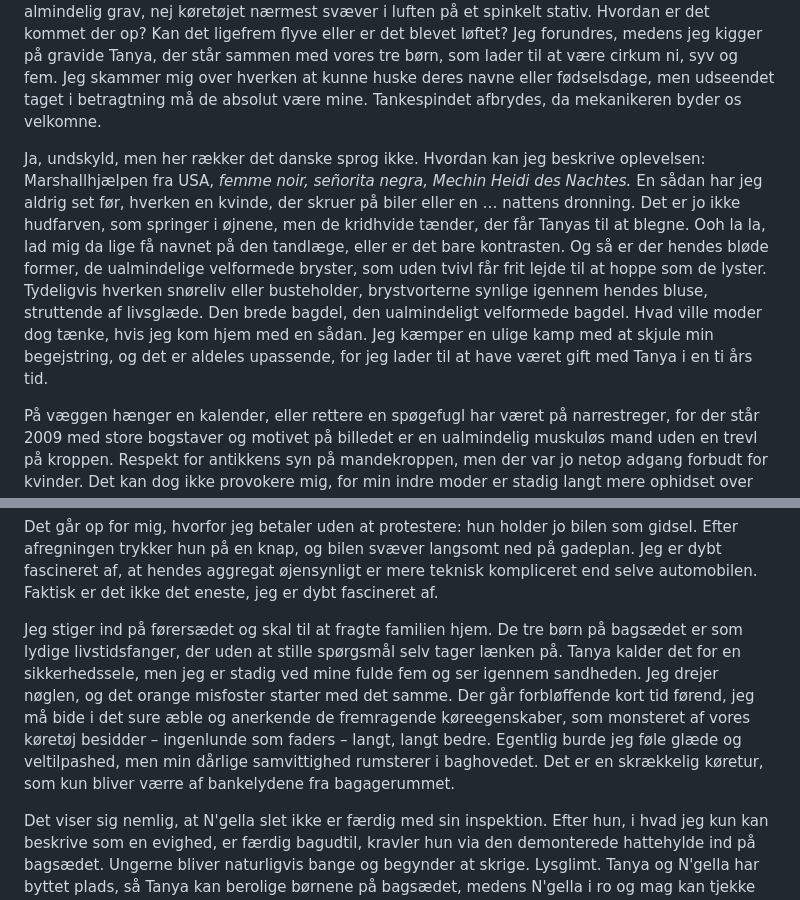
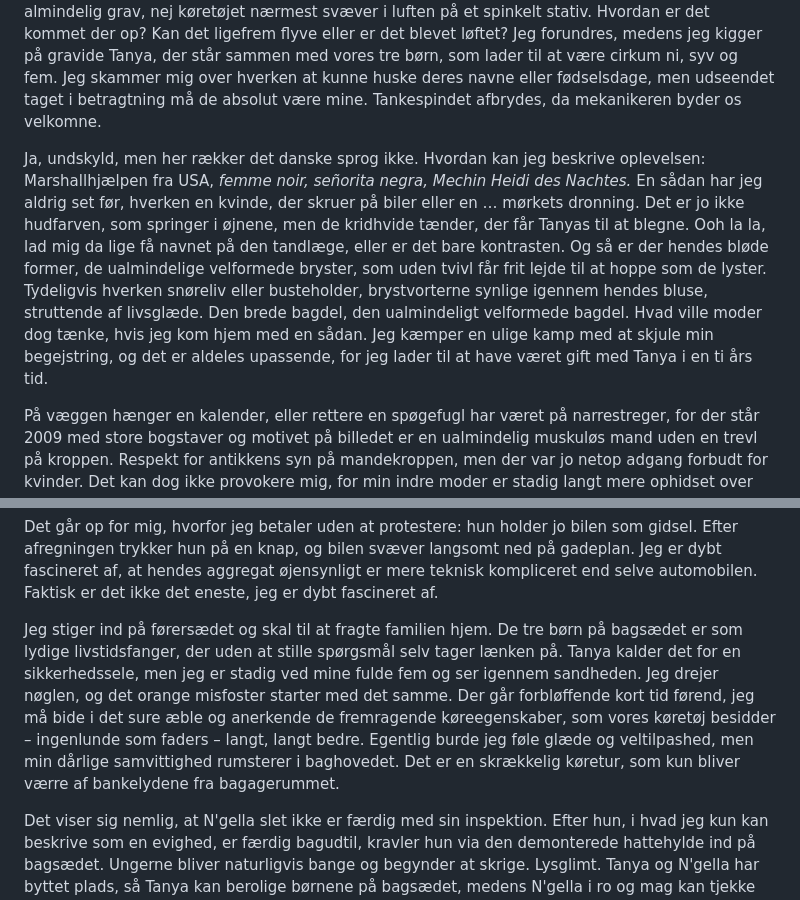
Before and after one commit to spamd42/fiction, a Markdown page: 1949; drømmepigen.md, 2 parts joined by grey strips. GitHub-like rendering.

```diff
--- a/1949; drømmepigen.md
+++ b/1949; drømmepigen.md
@@ -44,7 +44,7 @@ Det gik op for mig, at toget var ved at synke som et skib, altså med lokomotive
 
 Vi befinder os øjensynligt i et automobilværksted, omend det mere ligner en avanceret teknisk installation fra krigen. Bilen er ikke æstetisk sort, men skrigende orange med hæslige, obskure former, som nærmest kan sammenlignes med abstrakt kunst. Værkstedet er ikke udstyret med en almindelig grav, nej køretøjet nærmest svæver i luften på et spinkelt stativ. Hvordan er det kommet der op? Kan det ligefrem flyve eller er det blevet løftet? Jeg forundres, medens jeg kigger på gravide Tanya, der står sammen med vores tre børn, som lader til at være cirkum ni, syv og fem. Jeg skammer mig over hverken at kunne huske deres navne eller fødselsdage, men udseendet taget i betragtning må de absolut være mine. Tankespindet afbrydes, da mekanikeren byder os velkomne.
 
-Ja, undskyld, men her rækker det danske sprog ikke. Hvordan kan jeg beskrive oplevelsen: Marshallhjælpen fra USA, *femme noir, señorita negra, Mechin Heidi des Nachtes.* En sådan har jeg aldrig set før, hverken en kvinde, der skruer på biler eller en … nattens dronning. Det er jo ikke hudfarven, som springer i øjnene, men de kridhvide tænder, der får Tanyas til at blegne. Ooh la la, lad mig da lige få navnet på den tandlæge, eller er det bare kontrasten. Og så er der hendes bløde former, de ualmindelige velformede bryster, som uden tvivl får frit lejde til at hoppe som de lyster. Tydeligvis hverken snøreliv eller busteholder, brystvorterne synlige igennem hendes bluse, struttende af livsglæde. Den brede bagdel, den ualmindeligt velformede bagdel. Hvad ville moder dog tænke, hvis jeg kom hjem med en sådan. Jeg kæmper en ulige kamp med at skjule min begejstring, og det er aldeles upassende, for jeg lader til at have været gift med Tanya i en ti års tid.
+Ja, undskyld, men her rækker det danske sprog ikke. Hvordan kan jeg beskrive oplevelsen: Marshallhjælpen fra USA, *femme noir, señorita negra, Mechin Heidi des Nachtes.* En sådan har jeg aldrig set før, hverken en kvinde, der skruer på biler eller en … mørkets dronning. Det er jo ikke hudfarven, som springer i øjnene, men de kridhvide tænder, der får Tanyas til at blegne. Ooh la la, lad mig da lige få navnet på den tandlæge, eller er det bare kontrasten. Og så er der hendes bløde former, de ualmindelige velformede bryster, som uden tvivl får frit lejde til at hoppe som de lyster. Tydeligvis hverken snøreliv eller busteholder, brystvorterne synlige igennem hendes bluse, struttende af livsglæde. Den brede bagdel, den ualmindeligt velformede bagdel. Hvad ville moder dog tænke, hvis jeg kom hjem med en sådan. Jeg kæmper en ulige kamp med at skjule min begejstring, og det er aldeles upassende, for jeg lader til at have været gift med Tanya i en ti års tid.
 
 På væggen hænger en kalender, eller rettere en spøgefugl har været på narrestreger, for der står 2009 med store bogstaver og motivet på billedet er en ualmindelig muskuløs mand uden en trevl på kroppen. Respekt for antikkens syn på mandekroppen, men der var jo netop adgang forbudt for kvinder. Det kan dog ikke provokere mig, for min indre moder er stadig langt mere ophidset over min upassende opførsel med Tanya i toget. I det mindste har jeg gjort det rigtige og giftet mig med hende.
 
@@ -56,7 +56,7 @@ Jeg får nu ‘rapporten’ i hånden: ét sølle ark – køretøjet er godkend
 
 Det går op for mig, hvorfor jeg betaler uden at protestere: hun holder jo bilen som gidsel. Efter afregningen trykker hun på en knap, og bilen svæver langsomt ned på gadeplan. Jeg er dybt fascineret af, at hendes aggregat øjensynligt er mere teknisk kompliceret end selve automobilen. Faktisk er det ikke det eneste, jeg er dybt fascineret af.
 
-Jeg stiger ind på førersædet og skal til at fragte familien hjem. De tre børn på bagsædet er som lydige livstidsfanger, der uden at stille spørgsmål selv tager lænken på. Tanya kalder det for en sikkerhedssele, men jeg er stadig ved mine fulde fem og ser igennem sandheden. Jeg drejer nøglen, og det orange misfoster starter med det samme. Der går forbløffende kort tid førend, jeg må bide i det sure æble og anerkende de fremragende køreegenskaber, som monsteret af vores køretøj besidder – ingenlunde som faders – langt, langt bedre. Egentlig burde jeg føle glæde og veltilpashed, men min dårlige samvittighed rumsterer i baghovedet.  Det er en skrækkelig køretur, som kun bliver værre af bankelydene fra bagagerummet.
+Jeg stiger ind på førersædet og skal til at fragte familien hjem. De tre børn på bagsædet er som lydige livstidsfanger, der uden at stille spørgsmål selv tager lænken på. Tanya kalder det for en sikkerhedssele, men jeg er stadig ved mine fulde fem og ser igennem sandheden. Jeg drejer nøglen, og det orange misfoster starter med det samme. Der går forbløffende kort tid førend, jeg må bide i det sure æble og anerkende de fremragende køreegenskaber, som vores køretøj besidder – ingenlunde som faders – langt, langt bedre. Egentlig burde jeg føle glæde og veltilpashed, men min dårlige samvittighed rumsterer i baghovedet.  Det er en skrækkelig køretur, som kun bliver værre af bankelydene fra bagagerummet.
 
 Det viser sig nemlig, at N'gella slet ikke er færdig med sin inspektion. Efter hun, i hvad jeg kun kan beskrive som en evighed, er færdig bagudtil, kravler hun via den demonterede hattehylde ind på bagsædet. Ungerne bliver naturligvis bange og begynder at skrige. Lysglimt. Tanya og N'gella har byttet plads, så Tanya kan berolige børnene på bagsædet, medens N'gella i ro og mag kan tjekke handskerummet for sikkerhedsmæssige defekter. Det vælter ud med smykker og andre mindre kunstgenstande, når hun åbner. Jeg genkender dem med det samme – den tyske Obersts nationalfølelse, hans unikke måde at skumme fløden på. N’gella ytrer et ‘nådada – vi har nok arbejdet sort’ – som om hun skulle snakke;  hun har vel ikke bedrevet andet, men tanken forsvinder hurtigt, da hun lukker handskerummet og rækker ud efter gearstangen. Her fejler hendes hånd-til-øje koordination, for hun får tydeligvis fat i et helt andet, men lige så stift objekt. Ooh la la.
 
```
Also changed, not shown: other parts of 1949; drømmepigen.md (+1 -1 lines).
